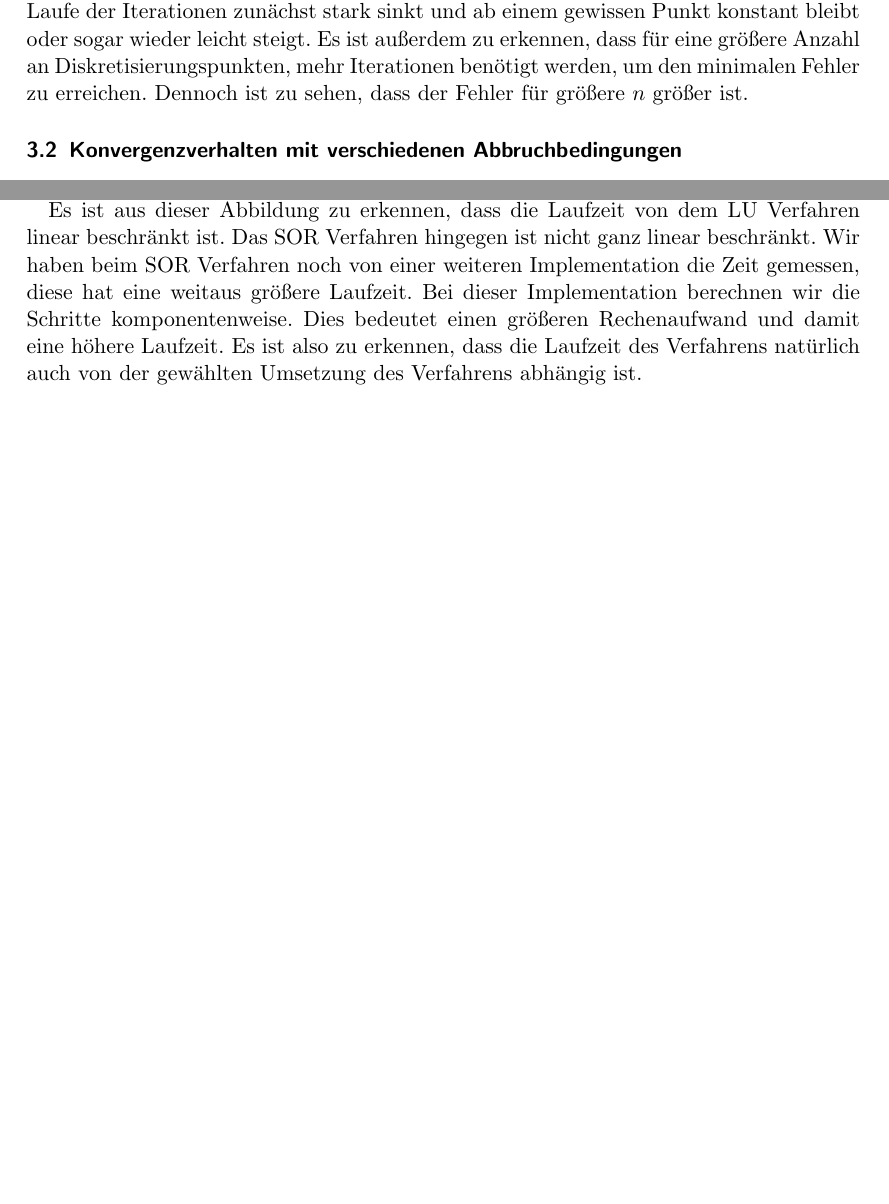
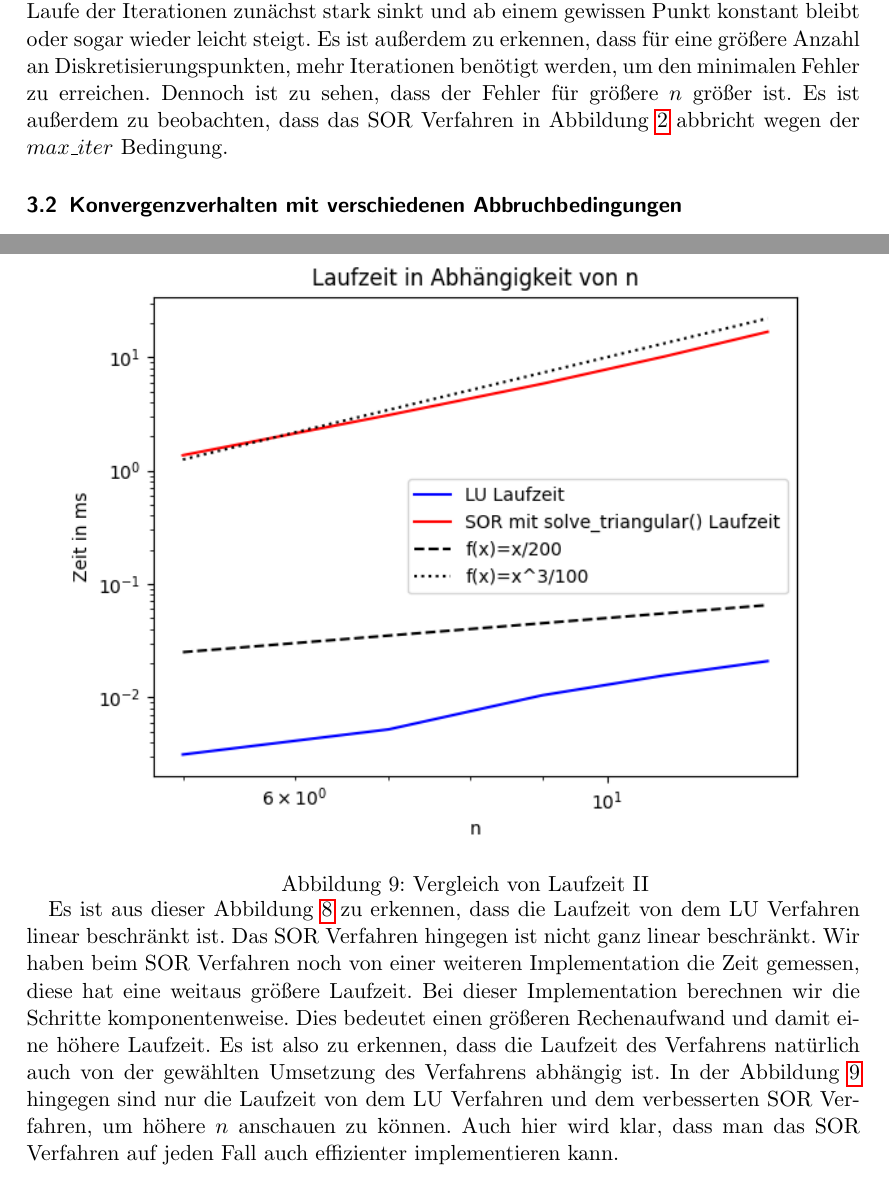
Before and after one commit to annikathiele/numla, a LaTeX document (LGS_IT_PP21.tex): two parts of pages 10 and 15 of 17 before the commit and two parts of pages 10 and 16 of 18 after it, joined at a grey line, cut so that both start at the same text, the shorter picture padded with empty space. Compiled offline with pdfLaTeX.

Commit message:
Update LGS_IT_PP21.tex

```diff
--- a/LGS_IT_PP21.tex
+++ b/LGS_IT_PP21.tex
@@ -368,7 +368,7 @@ Wir schauen uns zunächst an, wie sich der Fehler im Laufe der Iterationen verh
  \end{minipage}
 
  Diese Grafiken sind doppelt-logarithmisch skaliert.  Man erkennt dass der Fehler im Laufe der Iterationen zunächst stark sinkt und ab einem gewissen Punkt konstant bleibt oder sogar wieder leicht steigt.  Es ist außerdem zu erkennen, dass für eine größere Anzahl an Diskretisierungspunkten, mehr Iterationen benötigt werden, um den minimalen Fehler zu erreichen. Dennoch ist zu sehen, dass der Fehler für größere $n$ größer ist.
-
+Es ist außerdem zu beobachten, dass das SOR Verfahren in Abbildung \ref{error2} abbricht wegen der $max\_iter$ Bedingung.
 
 \subsection{Konvergenzverhalten mit verschiedenen Abbruchbedingungen}
 Wir untersuchen das Konvergenzverhalten, je nachdem, welchen Wert man als Abbruchbedingung wählt.  Wir variieren in der folgenden Abbildung \ref{epsilon} das $\varepsilon$,  zu welchem die Abbruchbedingung $||Ax_i -b||<\varepsilon$ genutzt wird. Wir setzen $h:=\frac{1}{n}$. Wir schauen uns an, wie der maximale absoluter Fehler sich in Abhängigkeit von $n$ verhält.
@@ -458,8 +458,18 @@ Um die beiden Verfahren hinsichtlich der Laufzeit zu vergleichen,  messen wir je
 
  \end{minipage}
 
-Es ist aus dieser Abbildung zu erkennen, dass die Laufzeit von dem LU Verfahren linear beschränkt ist.  Das SOR Verfahren hingegen ist nicht ganz linear beschränkt.  Wir haben beim SOR Verfahren noch von einer weiteren Implementation die Zeit gemessen, diese hat eine weitaus größere Laufzeit. Bei dieser Implementation berechnen wir die Schritte komponentenweise. Dies bedeutet einen größeren Rechenaufwand und damit eine höhere Laufzeit. Es ist also zu erkennen, dass die Laufzeit des Verfahrens natürlich auch
+\begin{minipage}{\textwidth}
+
+ \centering
+ \includegraphics[scale = 0.9]{Time2_2}
+ 	\captionof{figure}{Vergleich von Laufzeit II}
+ 	\label{time2}
+
+ \end{minipage}
+
+Es ist aus dieser Abbildung \ref{time} zu erkennen, dass die Laufzeit von dem LU Verfahren linear beschränkt ist.  Das SOR Verfahren hingegen ist nicht ganz linear beschränkt.  Wir haben beim SOR Verfahren noch von einer weiteren Implementation die Zeit gemessen, diese hat eine weitaus größere Laufzeit. Bei dieser Implementation berechnen wir die Schritte komponentenweise. Dies bedeutet einen größeren Rechenaufwand und damit eine höhere Laufzeit. Es ist also zu erkennen, dass die Laufzeit des Verfahrens natürlich auch
 von der gewählten Umsetzung des Verfahrens abhängig ist.
+In der Abbildung \ref{time2} hingegen sind nur die Laufzeit von dem LU Verfahren und dem verbesserten SOR Verfahren, um höhere $n$ anschauen zu können. Auch hier wird klar, dass man das SOR Verfahren auf jeden Fall auch effizienter implementieren kann.
 
 
 \section{Auswertung der Experimente}
```
Also changed, not shown: LGS_IT_PP21.tex (12 more changed lines).
